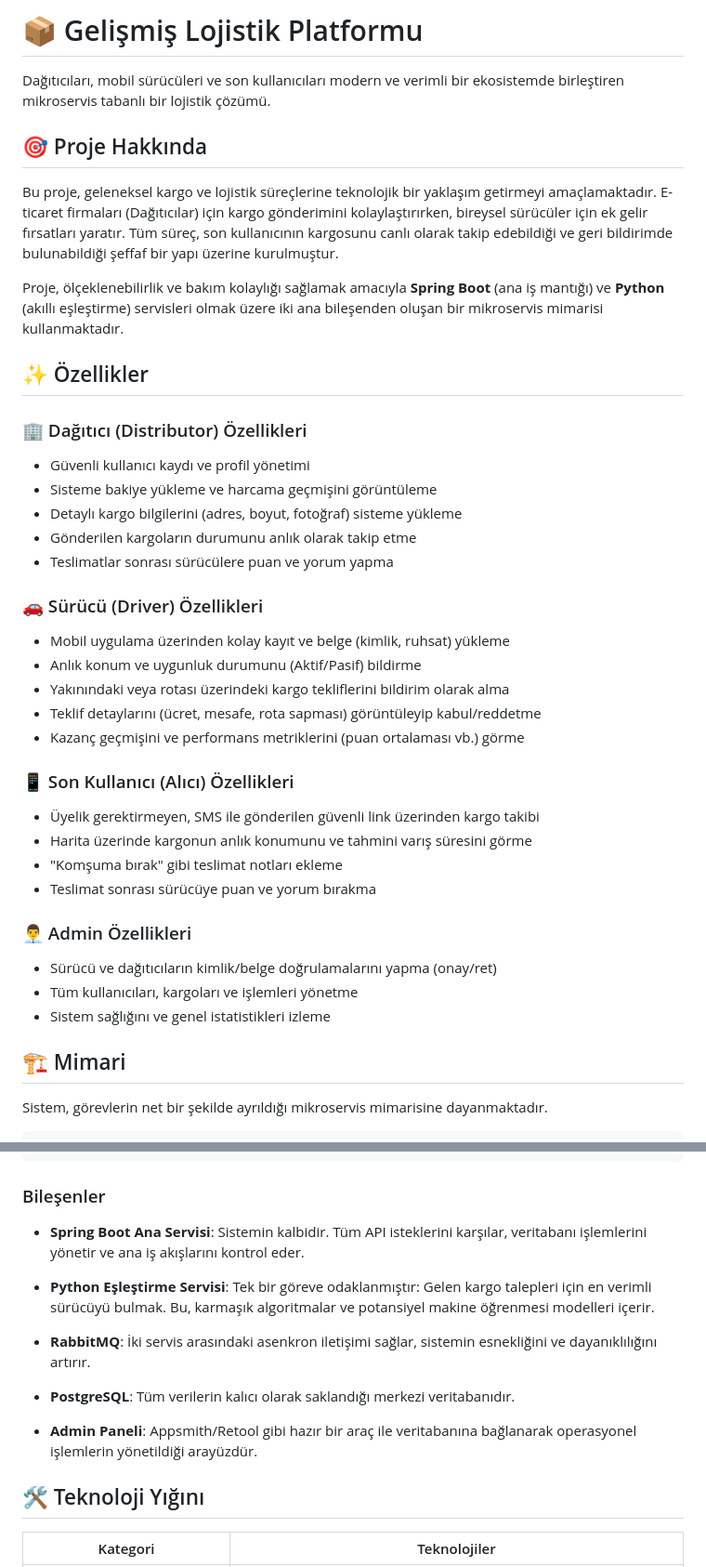
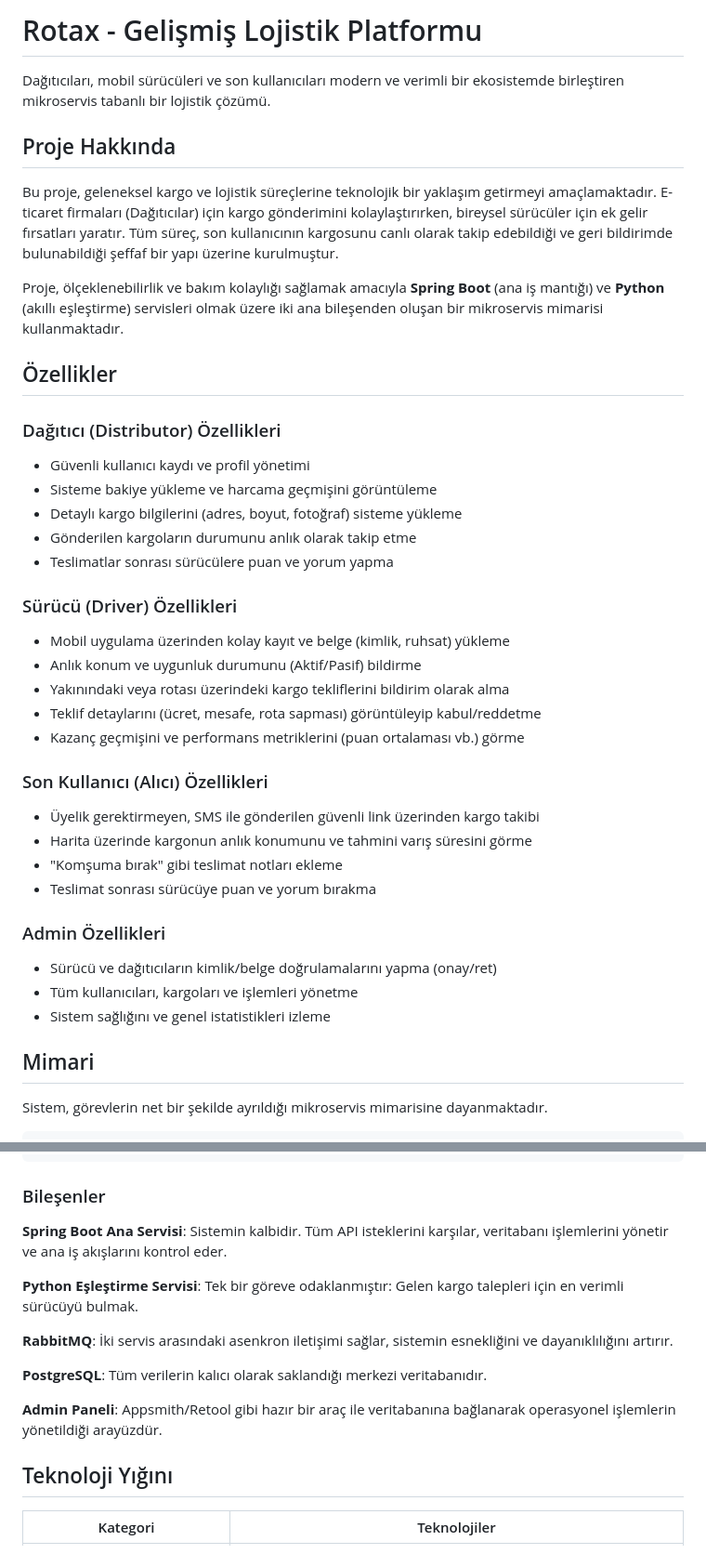
Before and after one commit to saidyanak/Rotax, a Markdown page: README.md, 2 parts joined by grey strips. Shown at 93% size. GitHub-like rendering.

```diff
--- a/README.md
+++ b/README.md
@@ -1,41 +1,41 @@
-# 📦 Gelişmiş Lojistik Platformu
+# Rotax - Gelişmiş Lojistik Platformu
 
 Dağıtıcıları, mobil sürücüleri ve son kullanıcıları modern ve verimli bir ekosistemde birleştiren mikroservis tabanlı bir lojistik çözümü.
 
-## 🎯 Proje Hakkında
+## Proje Hakkında
 
 Bu proje, geleneksel kargo ve lojistik süreçlerine teknolojik bir yaklaşım getirmeyi amaçlamaktadır. E-ticaret firmaları (Dağıtıcılar) için kargo gönderimini kolaylaştırırken, bireysel sürücüler için ek gelir fırsatları yaratır. Tüm süreç, son kullanıcının kargosunu canlı olarak takip edebildiği ve geri bildirimde bulunabildiği şeffaf bir yapı üzerine kurulmuştur.
 
 Proje, ölçeklenebilirlik ve bakım kolaylığı sağlamak amacıyla **Spring Boot** (ana iş mantığı) ve **Python** (akıllı eşleştirme) servisleri olmak üzere iki ana bileşenden oluşan bir mikroservis mimarisi kullanmaktadır.
 
-## ✨ Özellikler
+## Özellikler
 
-### 🏢 Dağıtıcı (Distributor) Özellikleri
+### Dağıtıcı (Distributor) Özellikleri
 - Güvenli kullanıcı kaydı ve profil yönetimi
 - Sisteme bakiye yükleme ve harcama geçmişini görüntüleme
 - Detaylı kargo bilgilerini (adres, boyut, fotoğraf) sisteme yükleme
 - Gönderilen kargoların durumunu anlık olarak takip etme
 - Teslimatlar sonrası sürücülere puan ve yorum yapma
 
-### 🚗 Sürücü (Driver) Özellikleri
+### Sürücü (Driver) Özellikleri
 - Mobil uygulama üzerinden kolay kayıt ve belge (kimlik, ruhsat) yükleme
 - Anlık konum ve uygunluk durumunu (Aktif/Pasif) bildirme
 - Yakınındaki veya rotası üzerindeki kargo tekliflerini bildirim olarak alma
 - Teklif detaylarını (ücret, mesafe, rota sapması) görüntüleyip kabul/reddetme
 - Kazanç geçmişini ve performans metriklerini (puan ortalaması vb.) görme
 
-### 📱 Son Kullanıcı (Alıcı) Özellikleri
+### Son Kullanıcı (Alıcı) Özellikleri
 - Üyelik gerektirmeyen, SMS ile gönderilen güvenli link üzerinden kargo takibi
 - Harita üzerinde kargonun anlık konumunu ve tahmini varış süresini görme
 - "Komşuma bırak" gibi teslimat notları ekleme
 - Teslimat sonrası sürücüye puan ve yorum bırakma
 
-### 👨‍💼 Admin Özellikleri
+### Admin Özellikleri
 - Sürücü ve dağıtıcıların kimlik/belge doğrulamalarını yapma (onay/ret)
 - Tüm kullanıcıları, kargoları ve işlemleri yönetme
 - Sistem sağlığını ve genel istatistikleri izleme
 
-## 🏗️ Mimari
+## Mimari
 
 Sistem, görevlerin net bir şekilde ayrıldığı mikroservis mimarisine dayanmaktadır.
 
@@ -61,17 +61,17 @@ Sistem, görevlerin net bir şekilde ayrıldığı mikroservis mimarisine dayanm
 
 ### Bileşenler
 
-- **Spring Boot Ana Servisi**: Sistemin kalbidir. Tüm API isteklerini karşılar, veritabanı işlemlerini yönetir ve ana iş akışlarını kontrol eder.
+**Spring Boot Ana Servisi**: Sistemin kalbidir. Tüm API isteklerini karşılar, veritabanı işlemlerini yönetir ve ana iş akışlarını kontrol eder.
 
-- **Python Eşleştirme Servisi**: Tek bir göreve odaklanmıştır: Gelen kargo talepleri için en verimli sürücüyü bulmak. Bu, karmaşık algoritmalar ve potansiyel makine öğrenmesi modelleri içerir.
+**Python Eşleştirme Servisi**: Tek bir göreve odaklanmıştır: Gelen kargo talepleri için en verimli sürücüyü bulmak.
 
-- **RabbitMQ**: İki servis arasındaki asenkron iletişimi sağlar, sistemin esnekliğini ve dayanıklılığını artırır.
+**RabbitMQ**: İki servis arasındaki asenkron iletişimi sağlar, sistemin esnekliğini ve dayanıklılığını artırır.
 
-- **PostgreSQL**: Tüm verilerin kalıcı olarak saklandığı merkezi veritabanıdır.
+**PostgreSQL**: Tüm verilerin kalıcı olarak saklandığı merkezi veritabanıdır.
 
-- **Admin Paneli**: Appsmith/Retool gibi hazır bir araç ile veritabanına bağlanarak operasyonel işlemlerin yönetildiği arayüzdür.
+**Admin Paneli**: Appsmith/Retool gibi hazır bir araç ile veritabanına bağlanarak operasyonel işlemlerin yönetildiği arayüzdür.
 
-## 🛠️ Teknoloji Yığını
+## Teknoloji Yığını
 
 | Kategori | Teknolojiler |
 |----------|-------------|
```
Also changed, not shown: other parts of README.md (+69 -9 lines).
